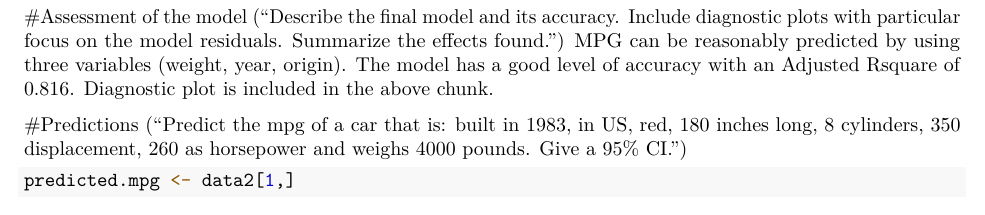
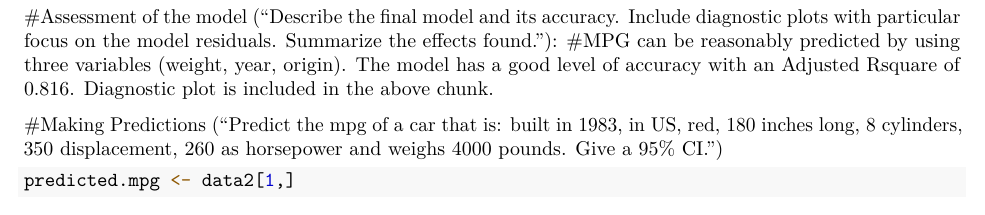
Before and after one commit to mattleb/data-mining, an R Markdown document (hw2_fall18.Rmd): part of page 9 of 10, cut so that both start at the same text. Rendered offline with R 4.5, knitr and Pandoc, then LaTeX, with nearby package versions; code that draws random numbers runs with fixed seeds of ours; some code elsewhere in the file could not run offline.

Commit message:
Update hw2_fall18.Rmd

````diff
--- a/hw2_fall18.Rmd
+++ b/hw2_fall18.Rmd
@@ -258,10 +258,10 @@ plot(fit.final,2)
 
 ```
 
-#Assessment of the model ("Describe the final model and its accuracy. Include diagnostic plots with particular focus on the model residuals. Summarize the effects found.")
-MPG can be reasonably predicted by using three variables (weight, year, origin). The model has a good level of accuracy with an Adjusted Rsquare of 0.816. Diagnostic plot is included in the above chunk.
+#Assessment of the model ("Describe the final model and its accuracy. Include diagnostic plots with particular focus on the model residuals. Summarize the effects found."):
+#MPG can be reasonably predicted by using three variables (weight, year, origin). The model has a good level of accuracy with an Adjusted Rsquare of 0.816. Diagnostic plot is included in the above chunk.
 
-#Predictions ("Predict the mpg of a car that is: built in 1983, in US, red, 180 inches long, 8 cylinders, 350 displacement, 260 as horsepower and weighs 4000 pounds. Give a 95% CI.")
+#Making Predictions ("Predict the mpg of a car that is: built in 1983, in US, red, 180 inches long, 8 cylinders, 350 displacement, 260 as horsepower and weighs 4000 pounds. Give a 95% CI.")
 ```{r}
 predicted.mpg <- data2[1,]
 predicted.mpg$mpg <- NA
````
Also changed, not shown: hw2_fall18.Rmd (4 more changed lines).
